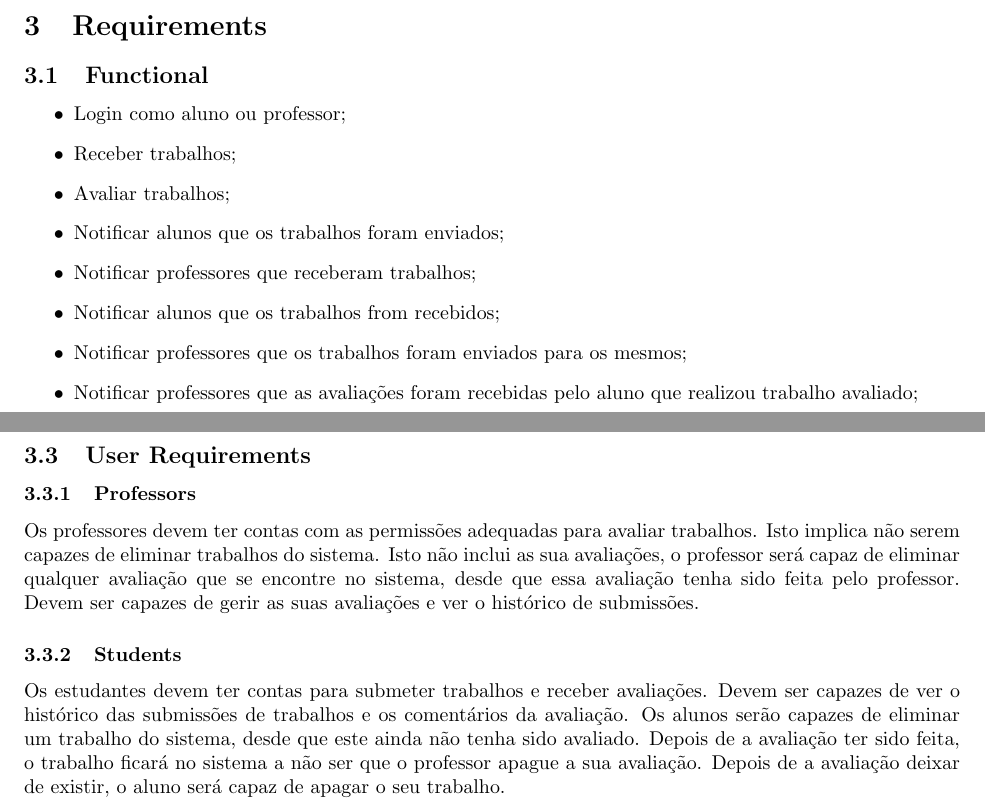
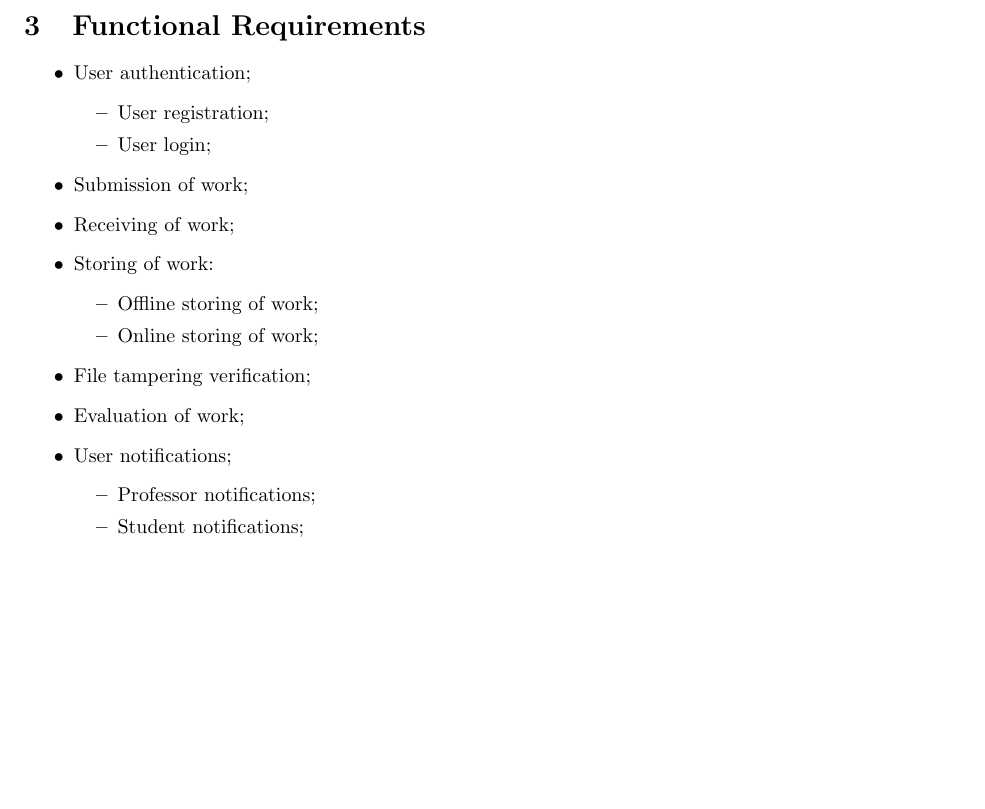
Before and after one commit to GusJelly/Software-Requirements-Specification, a LaTeX document (requirementsSpecification.tex): two parts of pages 4 and 10 of 10 before the commit and part of page 4 of 10 after it, the two joined at a grey line, cut at the place of the change, the shorter picture padded with empty space. Compiled offline with pdfLaTeX.

Commit message:
Modified functional requirements
Modified the function requirements to add more detail
about each funcionality

```diff
--- a/requirementsSpecification.tex
+++ b/requirementsSpecification.tex
@@ -50,20 +50,27 @@ do sistema da aplicação).
 
 \newpage
 
-\section{Requirements}
-
-\subsection{Functional}
+\section{Functional Requirements}
 \begin{itemize}
-    \item Login como aluno ou professor;
-    \item Receber trabalhos;
-    \item Avaliar trabalhos;
-    \item Notificar alunos que os trabalhos foram enviados;
-    \item Notificar professores que receberam trabalhos;
-    \item Notificar alunos que os trabalhos from recebidos;
-    \item Notificar professores que os trabalhos foram enviados
-        para os mesmos;
-    \item Notificar professores que as avaliações foram recebidas
-        pelo aluno que realizou trabalho avaliado;
+    \item User authentication;
+        \begin{itemize}
+            \item User registration;
+            \item User login;
+        \end{itemize}
+    \item Submission of work;
+    \item Receiving of work;
+    \item Storing of work:
+        \begin{itemize}
+            \item Offline storing of work;
+            \item Online storing of work;
+        \end{itemize}
+    \item File tampering verification;
+    \item Evaluation of work;
+    \item User notifications;
+        \begin{itemize}
+            \item Professor notifications;
+            \item Student notifications;
+        \end{itemize}
 \end{itemize}
 
 \newpage
@@ -276,16 +324 @@ As preferências de notificação (por exemplo, email, notificações dentro do
-\subsection{User Requirements}
-
-\subsubsection{Professors}
-Os professores devem ter contas com as permissões adequadas para avaliar trabalhos. Isto implica não serem capazes de eliminar
-trabalhos do sistema. Isto não inclui as sua avaliações, o professor será capaz de eliminar qualquer avaliação que
-se encontre no sistema, desde que essa avaliação tenha sido feita pelo professor.
-Devem ser capazes de gerir as suas avaliações e ver o histórico de submissões.
-
-\subsubsection{Students}
-Os estudantes devem ter contas para submeter trabalhos e receber avaliações.
-Devem ser capazes de ver o histórico das submissões de trabalhos e os comentários da avaliação.
-Os alunos serão capazes de eliminar um trabalho do sistema, desde que este ainda não tenha sido avaliado.
-Depois de a avaliação ter sido feita, o trabalho ficará no sistema a não ser que o professor apague a sua avaliação.
-Depois de a avaliação deixar de existir, o aluno será capaz de apagar o seu trabalho.
-
 \end{document}
```
Also changed, not shown: requirementsSpecification.pdf, requirementsSpecification.tex (69 more changed lines), 7 other files.
